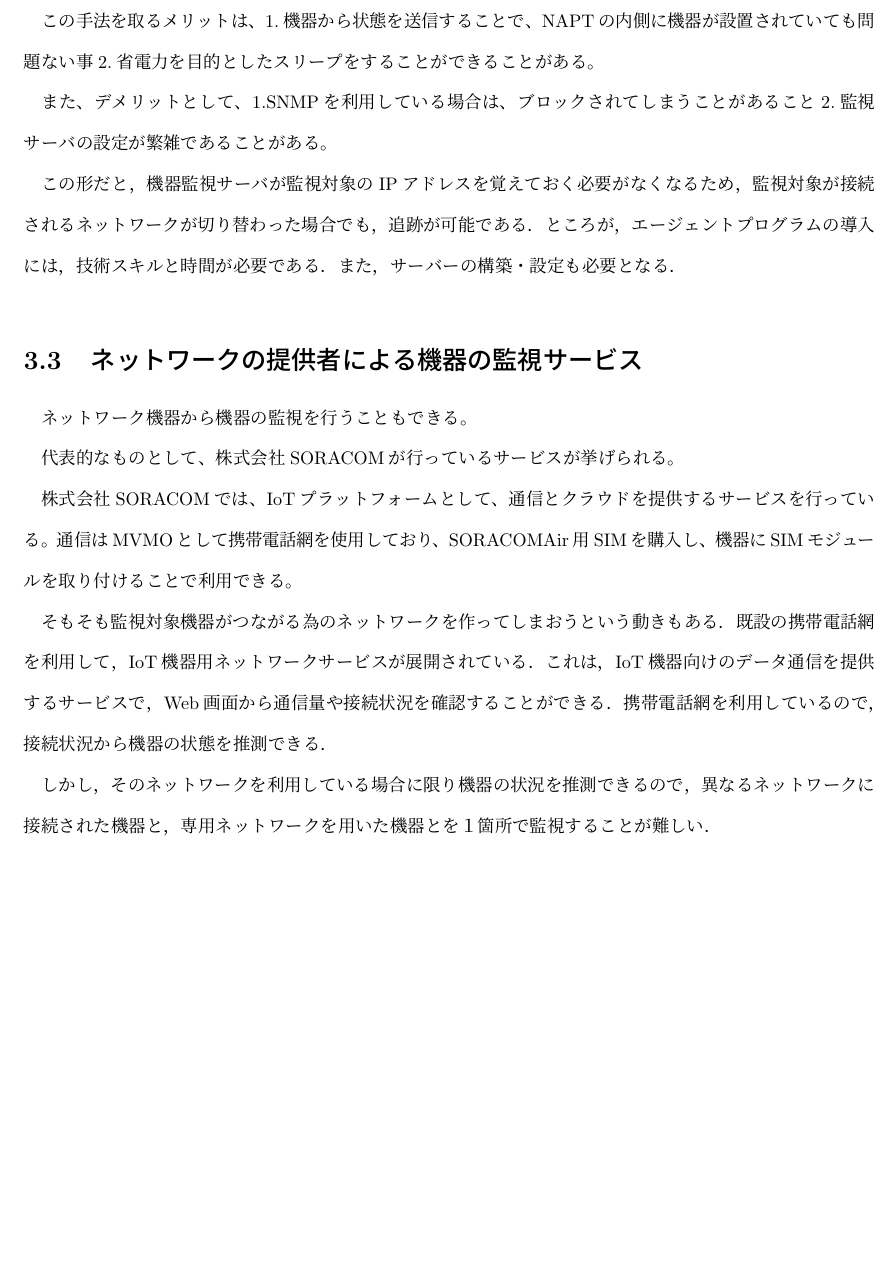
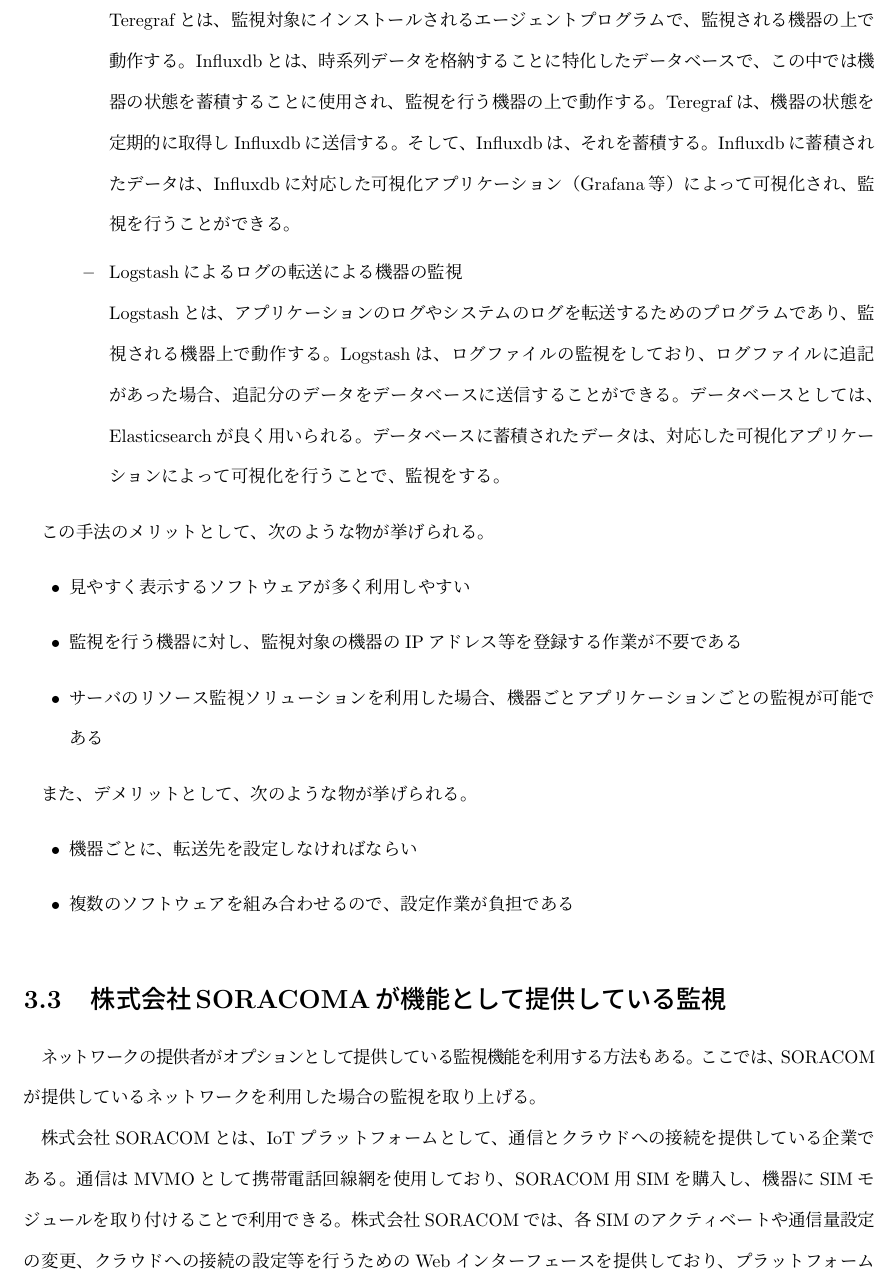
Before and after one commit to miyasakakoki/MasterThesis, a LaTeX thesis (thesis.tex, which reads survay.tex): part of page 19 of 45 before the commit and part of page 19 of 46 after it, cut at the place of the change, the shorter picture padded with empty space. Compiled offline with pLaTeX and dvipdfmx; a LaTeX package or settings file that is missing is left out.

Commit message:
第3章をまとめた

```diff
--- a/survay.tex
+++ b/survay.tex
@@ -71,23 +75,42 @@
+				\item TeregrafとInfluxdbによる、機器の状態の通知と蓄積\\
+					Teregrafとは、監視対象にインストールされるエージェントプログラムで、監視される機器の上で動作する。
+					Influxdbとは、時系列データを格納することに特化したデータベースで、この中では機器の状態を蓄積することに使用され、監視を行う機器の上で動作する。
+					Teregrafは、機器の状態を定期的に取得しInfluxdbに送信する。そして、Influxdbは、それを蓄積する。
+					Influxdbに蓄積されたデータは、Influxdbに対応した可視化アプリケーション（Grafana等）によって可視化され、監視を行うことができる。
+				\item Logstashによるログの転送による機器の監視\\
+					Logstashとは、アプリケーションのログやシステムのログを転送するためのプログラムであり、監視される機器上で動作する。
+					Logstashは、ログファイルの監視をしており、ログファイルに追記があった場合、追記分のデータをデータベースに送信することができる。
+					データベースとしては、Elasticsearchが良く用いられる。
+					データベースに蓄積されたデータは、対応した可視化アプリケーションによって可視化を行うことで、監視をする。
+			\end{itemize}
 	\end{itemize}
 
-	この手法を取るメリットは、
-	1.機器から状態を送信することで、NAPTの内側に機器が設置されていても問題ない事
-	2.省電力を目的としたスリープをすることができること
-	がある。
+	この手法のメリットとして、次のような物が挙げられる。
+	\begin{itemize}
+		\item 見やすく表示するソフトウェアが多く利用しやすい
+		\item 監視を行う機器に対し、監視対象の機器のIPアドレス等を登録する作業が不要である
+		\item サーバのリソース監視ソリューションを利用した場合、機器ごとアプリケーションごとの監視が可能である
+	\end{itemize}
 
-	また、デメリットとして、
-	1.SNMPを利用している場合は、ブロックされてしまうことがあること
-	2.監視サーバの設定が繁雑であること
-	がある。
+	また、デメリットとして、次のような物が挙げられる。
+	\begin{itemize}
+		\item 機器ごとに、転送先を設定しなければならい
+		\item 複数のソフトウェアを組み合わせるので、設定作業が負担である
+	\end{itemize}
 
+\begin{comment}
 	この形だと，機器監視サーバが監視対象のIPアドレスを覚えておく必要がなくなるため，監視対象が接続されるネットワークが切り替わった場合でも，追跡が可能である．
 	ところが，エージェントプログラムの導入には，技術スキルと時間が必要である．
 	また，サーバーの構築・設定も必要となる．
+\end{comment}
 
-\section{ネットワークの提供者による機器の監視サービス} %SORACOMの話を入れる。
-	ネットワーク機器から機器の監視を行うこともできる。
+\section{株式会社SORACOMAが機能として提供している監視} %SORACOMの話を入れる。
+	ネットワークの提供者がオプションとして提供している監視機能を利用する方法もある。
+	ここでは、SORACOMが提供しているネットワークを利用した場合の監視を取り上げる。
 
-	代表的なものとして、株式会社SORACOMが行っているサービスが挙げられる。
+	株式会社SORACOMとは、IoTプラットフォームとして、通信とクラウドへの接続を提供している企業である。
+	通信はMVMOとして携帯電話回線網を使用しており、SORACOM用SIMを購入し、機器にSIMモジュールを取り付けることで利用できる。
+	株式会社SORACOMでは、各SIMのアクティベートや通信量設定の変更、クラウドへの接続の設定等を行うためのWebインターフェースを提供しており、
+	プラットフォーム利用者はこのWebインターフェースをインターネットを介して利用し、各種設定を行うことができる。
+	そのWebインターフェースには、各SIMの通信量や状態を把握するためのページが存在しており、ここで各SIMがリンクアップしているかどうかを監視することもできる。
 
-	株式会社SORACOMでは、IoTプラットフォームとして、通信とクラウドを提供するサービスを行っている。
-	通信はMVMOとして携帯電話網を使用しており、SORACOMAir用SIMを購入し、機器にSIMモジュールを取り付けることで利用できる。
@@ -94,5 +122 @@
 
-	そもそも監視対象機器がつながる為のネットワークを作ってしまおうという動きもある．
-	既設の携帯電話網を利用して，IoT機器用ネットワークサービスが展開されている．
-	これは，IoT機器向けのデータ通信を提供するサービスで，Web画面から通信量や接続状況を確認することができる．
-	携帯電話網を利用しているので，接続状況から機器の状態を推測できる．
```
Also changed, not shown: survay.tex (84 more changed lines), 1 other file.
